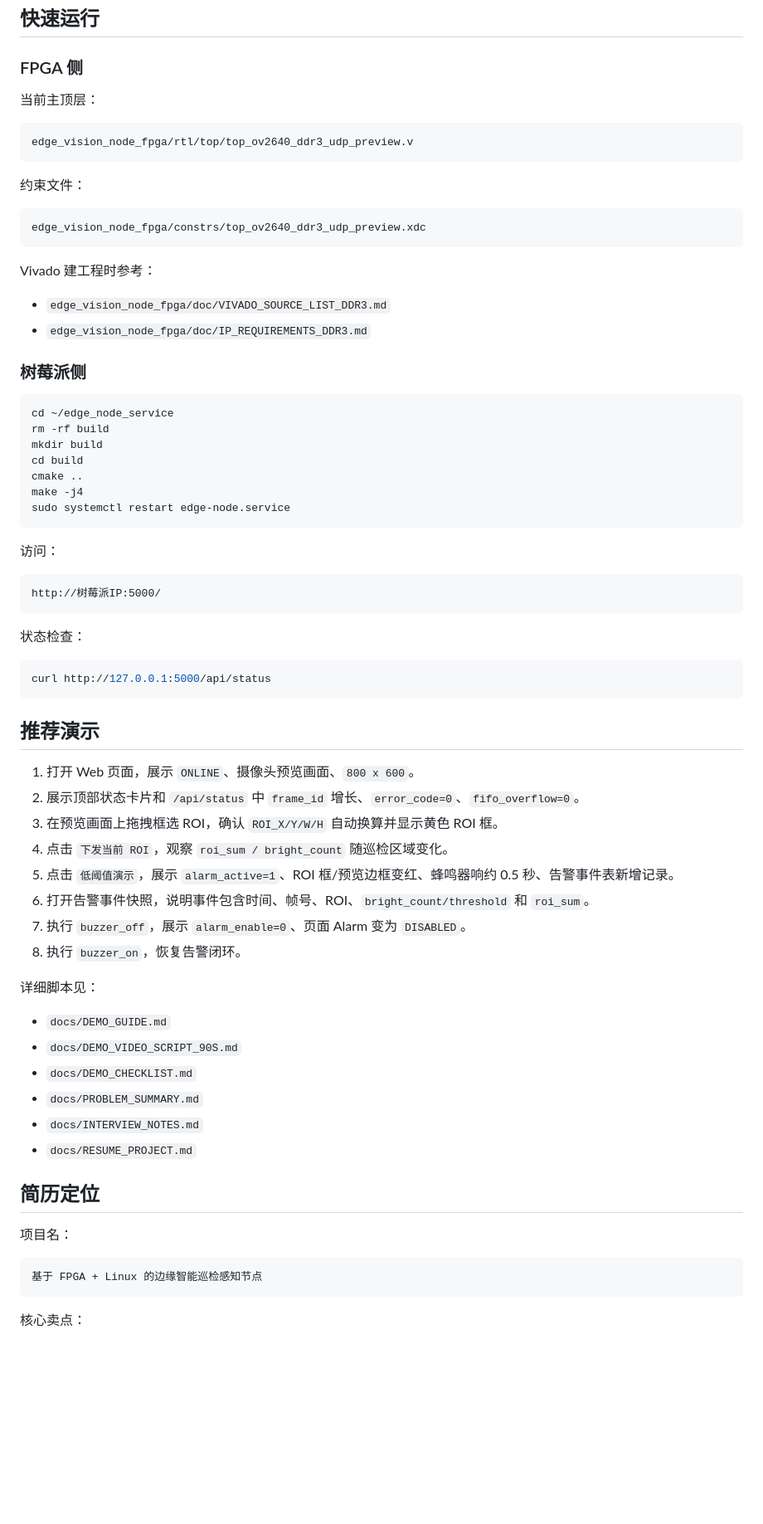
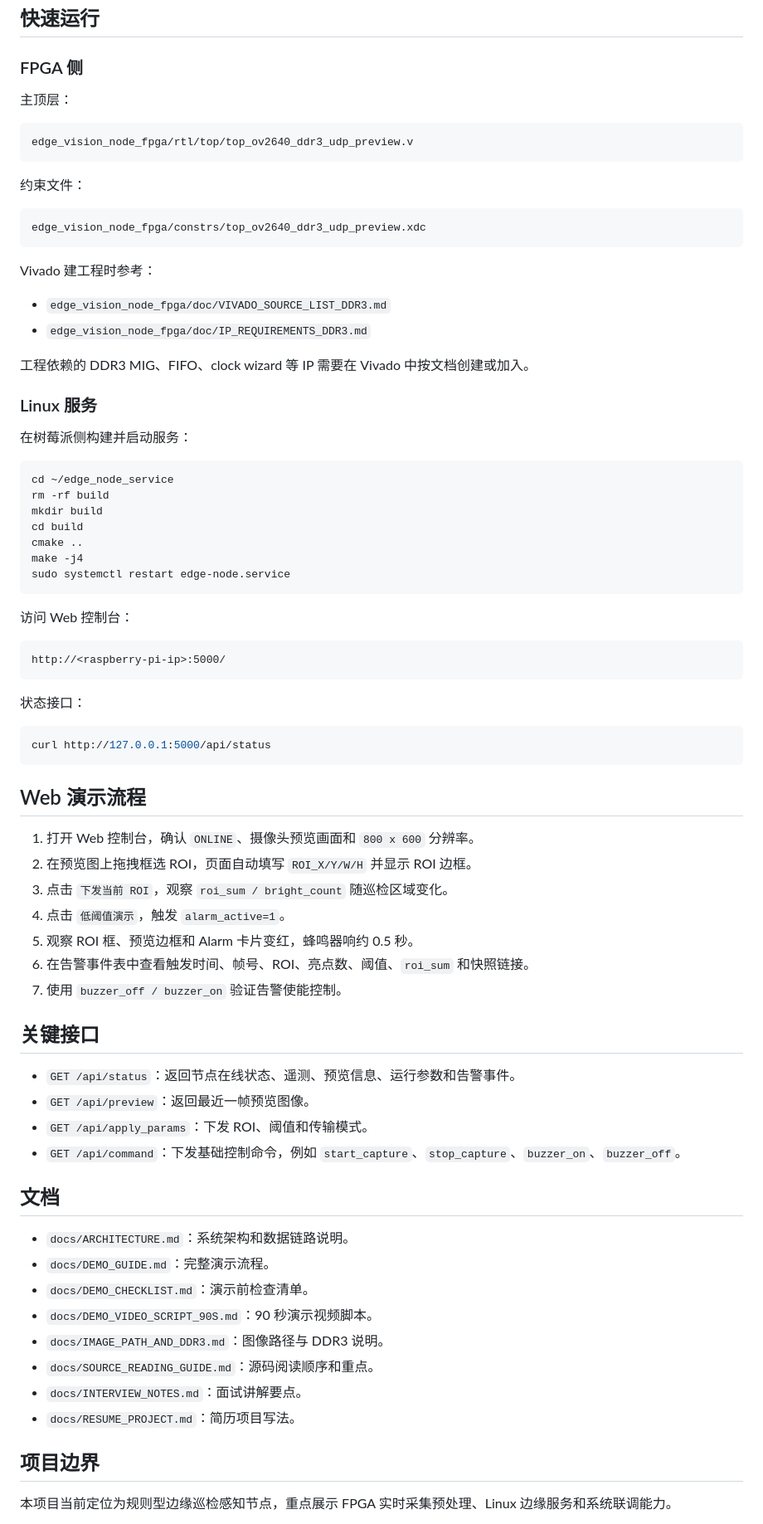
Before and after one commit to kangningz/edge-fpga-linux-inspection-node, a Markdown page: README.md, the part around one of its changes. Shown at 83% size. Rendered like a GitHub page; blank space fills up the shorter version.

````diff
--- a/README.md
+++ b/README.md
@@ -84,7 +88,7 @@ flowchart LR
 
 ### FPGA 侧
 
-当前主顶层：
+主顶层：
 
 ```text
 edge_vision_node_fpga/rtl/top/top_ov2640_ddr3_udp_preview.v
@@ -101,7 +105,11 @@ Vivado 建工程时参考：
 - `edge_vision_node_fpga/doc/VIVADO_SOURCE_LIST_DDR3.md`
 - `edge_vision_node_fpga/doc/IP_REQUIREMENTS_DDR3.md`
 
-### 树莓派侧
+工程依赖的 DDR3 MIG、FIFO、clock wizard 等 IP 需要在 Vivado 中按文档创建或加入。
+
+### Linux 服务
+
+在树莓派侧构建并启动服务：
 
 ```bash
 cd ~/edge_node_service
@@ -113,45 +121,47 @@ make -j4
 sudo systemctl restart edge-node.service
 ```
 
-访问：
+访问 Web 控制台：
 
 ```text
-http://树莓派IP:5000/
+http://<raspberry-pi-ip>:5000/
 ```
 
-状态检查：
+状态接口：
 
 ```bash
 curl http://127.0.0.1:5000/api/status
 ```
 
-## 推荐演示
+## Web 演示流程
 
-1. 打开 Web 页面，展示 `ONLINE`、摄像头预览画面、`800 x 600`。
-2. 展示顶部状态卡片和 `/api/status` 中 `frame_id` 增长、`error_code=0`、`fifo_overflow=0`。
-3. 在预览画面上拖拽框选 ROI，确认 `ROI_X/Y/W/H` 自动换算并显示黄色 ROI 框。
-4. 点击 `下发当前 ROI`，观察 `roi_sum / bright_count` 随巡检区域变化。
-5. 点击 `低阈值演示`，展示 `alarm_active=1`、ROI 框/预览边框变红、蜂鸣器响约 0.5 秒、告警事件表新增记录。
-6. 打开告警事件快照，说明事件包含时间、帧号、ROI、`bright_count/threshold` 和 `roi_sum`。
-7. 执行 `buzzer_off`，展示 `alarm_enable=0`、页面 Alarm 变为 `DISABLED`。
-8. 执行 `buzzer_on`，恢复告警闭环。
+1. 打开 Web 控制台，确认 `ONLINE`、摄像头预览画面和 `800 x 600` 分辨率。
+2. 在预览图上拖拽框选 ROI，页面自动填写 `ROI_X/Y/W/H` 并显示 ROI 边框。
+3. 点击 `下发当前 ROI`，观察 `roi_sum / bright_count` 随巡检区域变化。
+4. 点击 `低阈值演示`，触发 `alarm_active=1`。
+5. 观察 ROI 框、预览边框和 Alarm 卡片变红，蜂鸣器响约 0.5 秒。
+6. 在告警事件表中查看触发时间、帧号、ROI、亮点数、阈值、`roi_sum` 和快照链接。
+7. 使用 `buzzer_off / buzzer_on` 验证告警使能控制。
 
-详细脚本见：
+## 关键接口
 
-- `docs/DEMO_GUIDE.md`
-- `docs/DEMO_VIDEO_SCRIPT_90S.md`
-- `docs/DEMO_CHECKLIST.md`
-- `docs/PROBLEM_SUMMARY.md`
-- `docs/INTERVIEW_NOTES.md`
-- `docs/RESUME_PROJECT.md`
+- `GET /api/status`：返回节点在线状态、遥测、预览信息、运行参数和告警事件。
+- `GET /api/preview`：返回最近一帧预览图像。
+- `GET /api/apply_params`：下发 ROI、阈值和传输模式。
+- `GET /api/command`：下发基础控制命令，例如 `start_capture`、`stop_capture`、`buzzer_on`、`buzzer_off`。
 
-## 简历定位
+## 文档
 
-项目名：
+- `docs/ARCHITECTURE.md`：系统架构和数据链路说明。
+- `docs/DEMO_GUIDE.md`：完整演示流程。
+- `docs/DEMO_CHECKLIST.md`：演示前检查清单。
+- `docs/DEMO_VIDEO_SCRIPT_90S.md`：90 秒演示视频脚本。
+- `docs/IMAGE_PATH_AND_DDR3.md`：图像路径与 DDR3 说明。
+- `docs/SOURCE_READING_GUIDE.md`：源码阅读顺序和重点。
+- `docs/INTERVIEW_NOTES.md`：面试讲解要点。
+- `docs/RESUME_PROJECT.md`：简历项目写法。
 
-```text
-基于 FPGA + Linux 的边缘智能巡检感知节点
-```
+## 项目边界
 
-核心卖点：
+本项目当前定位为规则型边缘巡检感知节点，重点展示 FPGA 实时采集预处理、Linux 边缘服务和系统联调能力。
 
````
Also changed, not shown: other parts of README.md (+64 -51 lines), docs/SOURCE_READING_GUIDE.md (added, +293 -0 lines).
